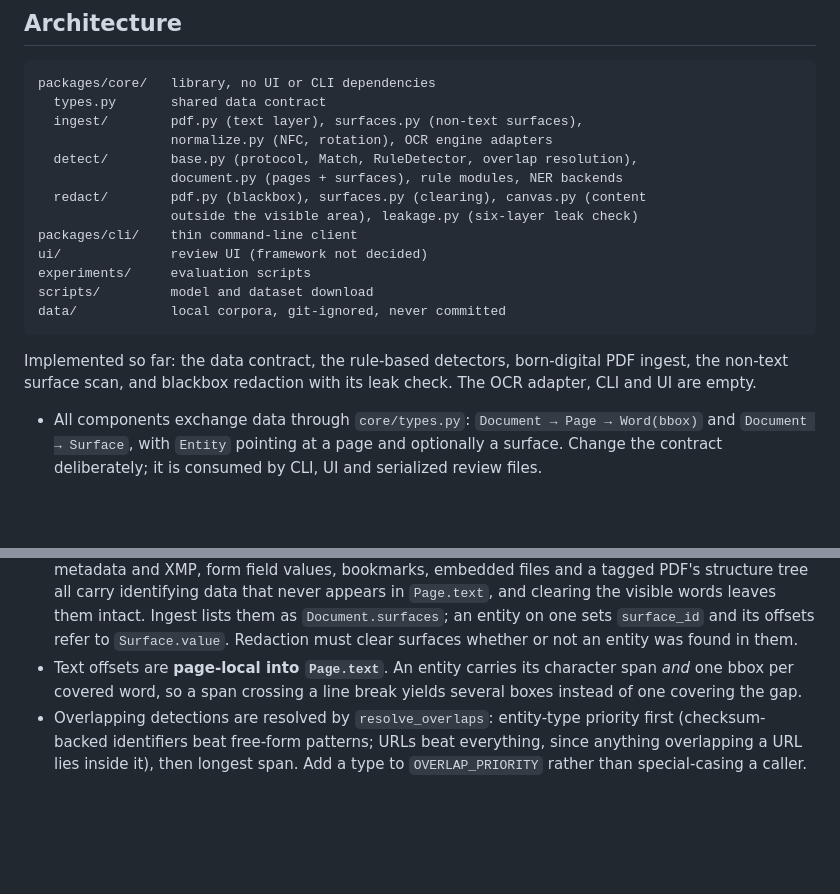
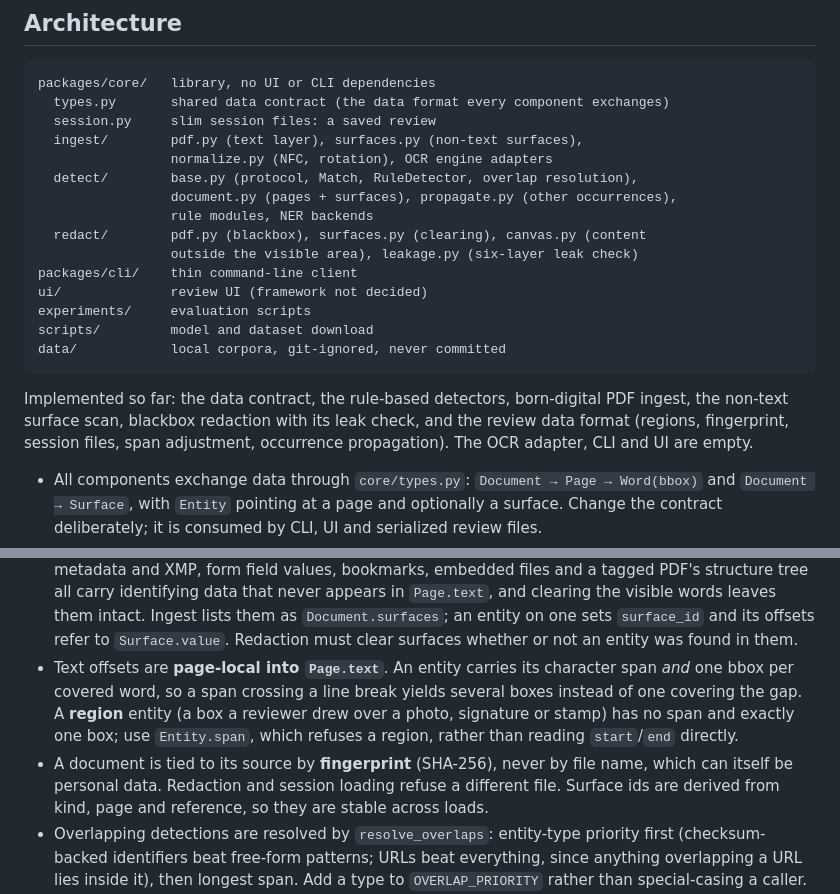
Before and after one commit to martinszuc/anonymizer, a Markdown page: CLAUDE.md, 2 parts joined by grey strips. GitHub-like rendering; blank space fills up the shorter version.

Commit message:
docs: describe the review data format in CLAUDE.md
Adds session.py and detect/propagate.py to the architecture, and the rules for region entities, the source fingerprint and derived surface ids.

Signed-off-by: Martin Szuc <matoszuc@gmail.com>

````diff
--- a/CLAUDE.md
+++ b/CLAUDE.md
@@ -21,11 +21,13 @@ Part of a diploma thesis at FEKT VUT Brno. Roadmap and open decisions: `PLAN.md`
 
 ```
 packages/core/   library, no UI or CLI dependencies
-  types.py       shared data contract
+  types.py       shared data contract (the data format every component exchanges)
+  session.py     slim session files: a saved review
   ingest/        pdf.py (text layer), surfaces.py (non-text surfaces),
                  normalize.py (NFC, rotation), OCR engine adapters
   detect/        base.py (protocol, Match, RuleDetector, overlap resolution),
-                 document.py (pages + surfaces), rule modules, NER backends
+                 document.py (pages + surfaces), propagate.py (other occurrences),
+                 rule modules, NER backends
   redact/        pdf.py (blackbox), surfaces.py (clearing), canvas.py (content
                  outside the visible area), leakage.py (six-layer leak check)
 packages/cli/    thin command-line client
@@ -36,8 +38,9 @@ data/            local corpora, git-ignored, never committed
 ```
 
 Implemented so far: the data contract, the rule-based detectors, born-digital
-PDF ingest, the non-text surface scan, and blackbox redaction with its leak
-check. The OCR adapter, CLI and UI are empty.
+PDF ingest, the non-text surface scan, blackbox redaction with its leak check,
+and the review data format (regions, fingerprint, session files, span
+adjustment, occurrence propagation). The OCR adapter, CLI and UI are empty.
 
 - All components exchange data through `core/types.py`: `Document → Page → Word(bbox)` and `Document → Surface`, with `Entity` pointing at a page and optionally a surface. Change the contract deliberately; it is consumed by CLI, UI and serialized review files.
 - OCR engines, detectors and redaction strategies sit behind interfaces. Add implementations, do not special-case callers.
@@ -47,7 +50,8 @@ check. The OCR adapter, CLI and UI are empty.
 - A checksum is the strongest evidence available, but most non-Czech identifiers have none (US SSNs and phone numbers do not). Where a checksum is weak or absent, require a label from the document (as IČO does) instead of lowering the bar on digits alone.
 - Coordinates are **PDF points, per page, origin top-left, y downward** (PyMuPDF's convention, so extraction needs no conversion). A rasterized page records `Page.raster_dpi`; pixels convert with `points = pixels * 72 / dpi` before entering a `BBox`.
 - **The text layer is not the only place personal data hides.** Link annotations, document metadata and XMP, form field values, bookmarks, embedded files and a tagged PDF's structure tree all carry identifying data that never appears in `Page.text`, and clearing the visible words leaves them intact. Ingest lists them as `Document.surfaces`; an entity on one sets `surface_id` and its offsets refer to `Surface.value`. Redaction must clear surfaces whether or not an entity was found in them.
-- Text offsets are **page-local into `Page.text`**. An entity carries its character span *and* one bbox per covered word, so a span crossing a line break yields several boxes instead of one covering the gap.
+- Text offsets are **page-local into `Page.text`**. An entity carries its character span *and* one bbox per covered word, so a span crossing a line break yields several boxes instead of one covering the gap. A **region** entity (a box a reviewer drew over a photo, signature or stamp) has no span and exactly one box; use `Entity.span`, which refuses a region, rather than reading `start`/`end` directly.
+- A document is tied to its source by **fingerprint** (SHA-256), never by file name, which can itself be personal data. Redaction and session loading refuse a different file. Surface ids are derived from kind, page and reference, so they are stable across loads.
 - Overlapping detections are resolved by `resolve_overlaps`: entity-type priority first (checksum-backed identifiers beat free-form patterns; URLs beat everything, since anything overlapping a URL lies inside it), then longest span. Add a type to `OVERLAP_PRIORITY` rather than special-casing a caller.
 - Detection is **recall-first**: a missed entity leaks, a false positive is removed during review. Prefer a rule that over-matches to one that depends on a register that can go stale (this is why bank codes are not validated against the ČNB list).
 - Czech and Slovak are the primary target for name detection (NER); English is covered by the rules and serves as a secondary check. Keep language a configuration value, never hardcoded.
````
